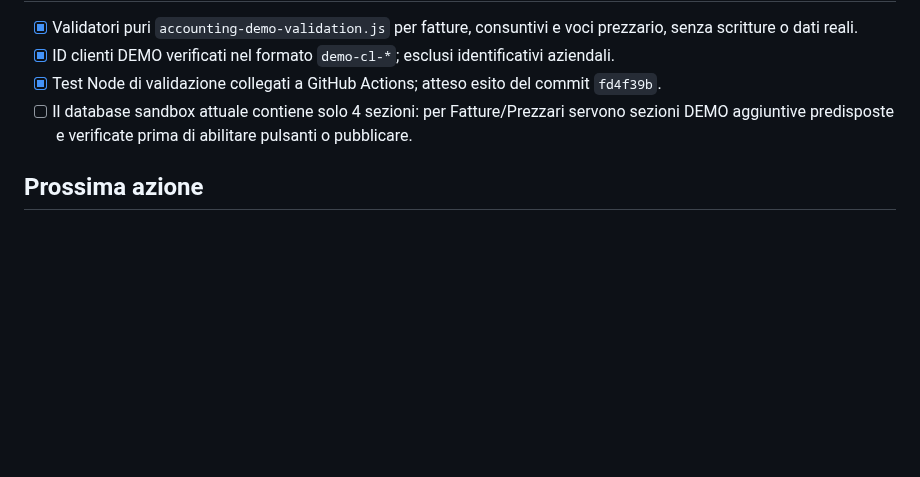
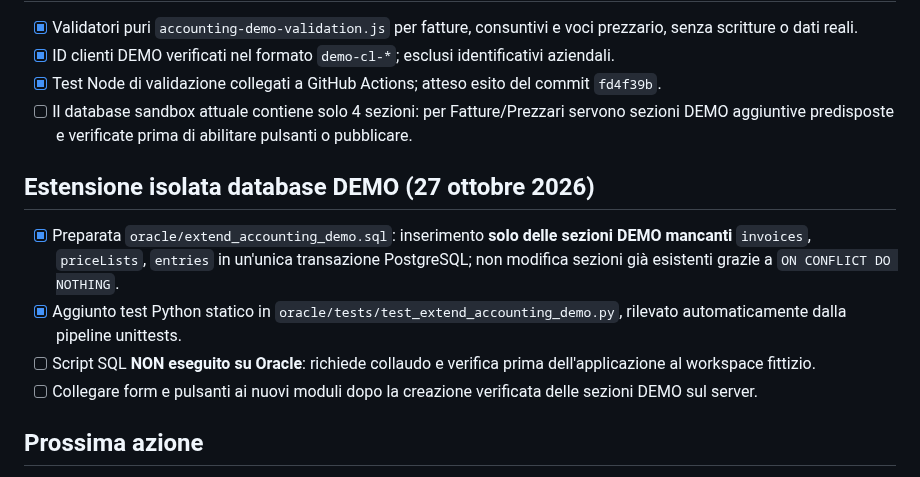
Before and after one commit to ionut290/VARGA-GESTIONALE, a Markdown page: oracle/MIGRATION_PROGRESS.md, the part around the change. Drawn GitHub-style; blank space fills up the shorter version.

Commit message:
docs(oracle): record additive accounting sandbox migration pending deployment

```diff
--- a/oracle/MIGRATION_PROGRESS.md
+++ b/oracle/MIGRATION_PROGRESS.md
@@ -56,6 +56,12 @@ La pagina /oracle/console.html è solo un laboratorio di collaudo amministrativo
 - [x] Test Node di validazione collegati a GitHub Actions; atteso esito del commit `fd4f39b`.
 - [ ] Il database sandbox attuale contiene solo 4 sezioni: per Fatture/Prezzari servono sezioni DEMO aggiuntive predisposte e verificate prima di abilitare pulsanti o pubblicare.
 
+## Estensione isolata database DEMO (27 ottobre 2026)
+- [x] Preparata `oracle/extend_accounting_demo.sql`: inserimento **solo delle sezioni DEMO mancanti** `invoices`, `priceLists`, `entries` in un'unica transazione PostgreSQL; non modifica sezioni già esistenti grazie a `ON CONFLICT DO NOTHING`.
+- [x] Aggiunto test Python statico in `oracle/tests/test_extend_accounting_demo.py`, rilevato automaticamente dalla pipeline unittests.
+- [ ] Script SQL **NON eseguito su Oracle**: richiede collaudo e verifica prima dell'applicazione al workspace fittizio.
+- [ ] Collegare form e pulsanti ai nuovi moduli dopo la creazione verificata delle sezioni DEMO sul server.
+
 ## Prossima azione
 Prossima azione: i tre salvataggi DEMO sono confermati dall'utente nel browser reale; verificare in due sessioni il comportamento con modifiche concorrenti e che non vi siano sovrascritture. Collaudare perdita di connessione, recupero manuale IndexedDB e collisioni multi-sessione; poi implementare Fatture, Consuntivi e Prezzari in workspace DEMO separato prima delle prove sul dataset aziendale. Non trattare il componente come sincronizzazione offline di produzione. Per la produzione restano persistenza offline, autenticazione colleghi/ruoli, test moduli e cutover finale.
 
```
